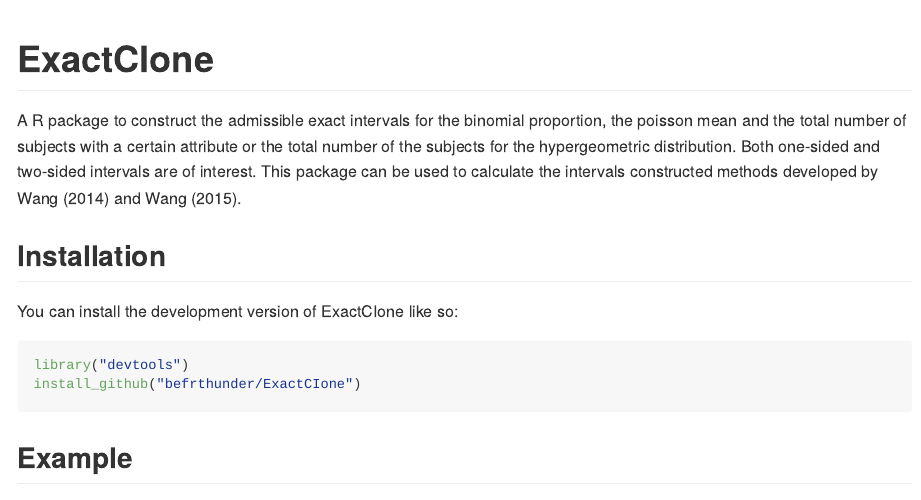
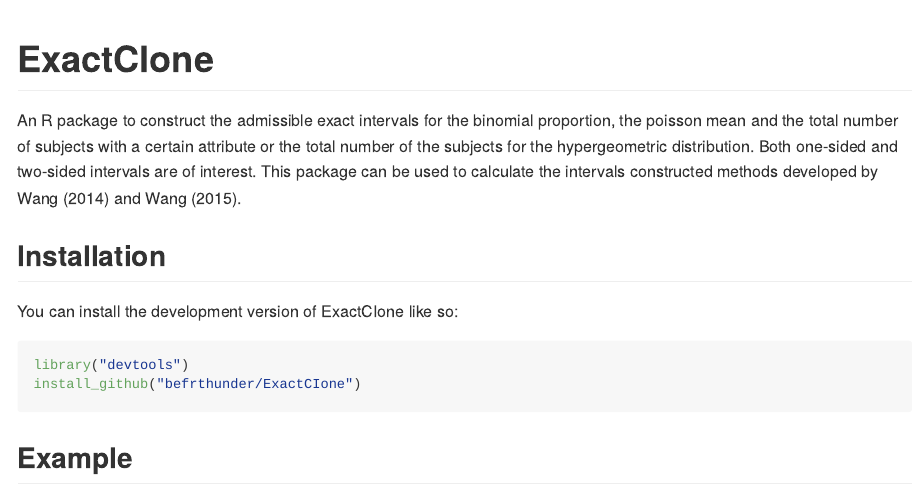
Before and after one commit to befrthunder/ExactCIone, an R Markdown document (README.Rmd): the page in a window 1100 px wide, from its top. Rendered offline with R 4.5, knitr and Pandoc, with nearby package versions.

Commit message:
Initial commit

````diff
--- a/README.Rmd
+++ b/README.Rmd
@@ -12,7 +12,7 @@
 ```
 # ExactCIone
 <!-- badges: start -->
-A R package to construct the admissible exact intervals for the binomial proportion, the poisson mean and the total number of subjects with a certain attribute or the total number of the subjects for the hypergeometric distribution. Both one-sided and two-sided intervals are of interest. This package can be used to calculate the intervals constructed methods developed by Wang (2014) and Wang (2015).
+An R package to construct the admissible exact intervals for the binomial proportion, the poisson mean and the total number of subjects with a certain attribute or the total number of the subjects for the hypergeometric distribution. Both one-sided and two-sided intervals are of interest. This package can be used to calculate the intervals constructed methods developed by Wang (2014) and Wang (2015).
 <!-- badges: end -->
 
 ## Installation
````
Also changed, not shown: 1 other file.
